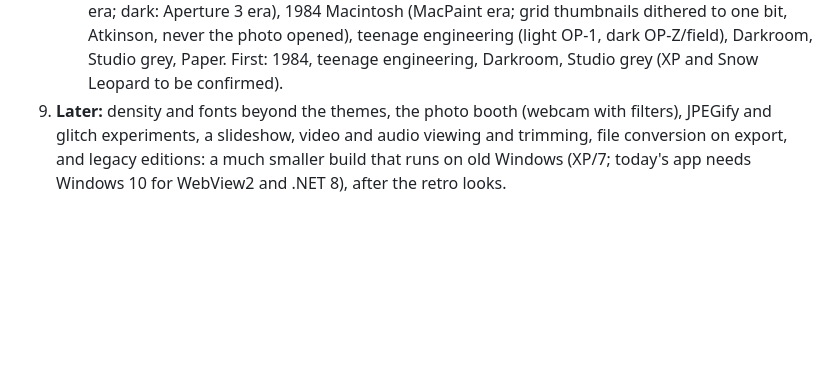
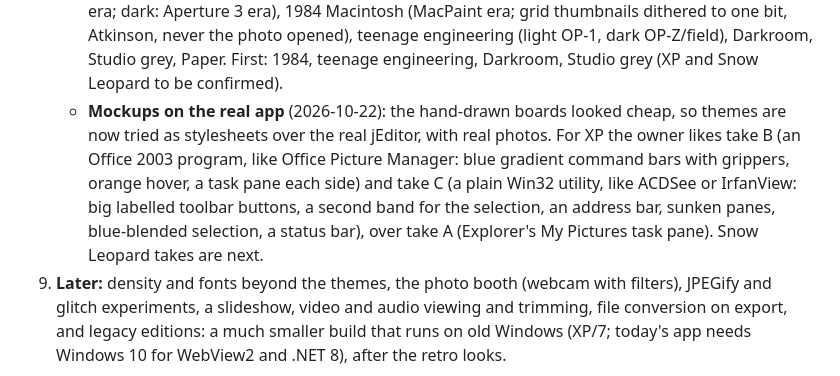
Before and after one commit to xmui/jEditor, a Markdown page: PLAN.md, the part around the change. Rendered like a GitHub page; blank space fills up the shorter version.

Commit message:
Plan: XP themes, the owner's pick of the mockups (Office 2003 and Win32 utility takes)
Co-Authored-By: Claude Opus 5.5 <noreply@anthropic.com>
Claude-Session: https://claude.ai/code/session_012zsj5G7akvDYVcN2pd3PoV

```diff
--- a/PLAN.md
+++ b/PLAN.md
@@ -102,6 +102,7 @@ jEditor is one product, in this repo, shipped three ways from one UI (`app/`):
    - **How they work, like Obsidian's:** one app, one layout; a theme is one stylesheet over it (tokens plus its own rules for the controls), with a starter template and a guide, so a new one is a file and a line in the list. Settings → Appearance shows them as a gallery of live previews (variants as dots). Users can **import** a theme file (checked so it can't break the app). Each theme has the mode it was made for (light, dark or both; Match system picks between a light and a dark one) and its own accent, with "Use my accent colour" where it suits. Its fonts are bundled (open-licence), loaded only by the theme that uses them.
    - **Era themes are jEditor as a native app of the time,** not copies of other programs: same layout, every part rebuilt the way that era's apps were. So the layout has a few optional parts a theme can switch on: docked toolbars instead of floating ones, a menu bar, labels under toolbar buttons, a separate tool palette. jEditor draws its **own title bar** on Windows (with minimise, maximise, close, snap layouts and dragging) so a theme can style it.
    - **The themes:** Windows XP (Office 2003 era; Blue, Silver, Olive), Snow Leopard (light: iPhoto/iTunes era; dark: Aperture 3 era), 1984 Macintosh (MacPaint era; grid thumbnails dithered to one bit, Atkinson, never the photo opened), teenage engineering (light OP-1, dark OP-Z/field), Darkroom, Studio grey, Paper. First: 1984, teenage engineering, Darkroom, Studio grey (XP and Snow Leopard to be confirmed).
+   - **Mockups on the real app** (2026-10-22): the hand-drawn boards looked cheap, so themes are now tried as stylesheets over the real jEditor, with real photos. For XP the owner likes take B (an Office 2003 program, like Office Picture Manager: blue gradient command bars with grippers, orange hover, a task pane each side) and take C (a plain Win32 utility, like ACDSee or IrfanView: big labelled toolbar buttons, a second band for the selection, an address bar, sunken panes, blue-blended selection, a status bar), over take A (Explorer's My Pictures task pane). Snow Leopard takes are next.
 9. **Later:** density and fonts beyond the themes, the photo booth (webcam with filters), JPEGify and glitch experiments, a slideshow, video and audio viewing and trimming, file conversion on export, and legacy editions: a much smaller build that runs on old Windows (XP/7; today's app needs Windows 10 for WebView2 and .NET 8), after the retro looks.
 
 **Open questions, for when each starts:** whether edits are also written to XMP sidecars, for other apps; which disc formats matter beyond data discs (photo CDs, video DVDs); what an old-Windows build must do (view and flag only, or edit too).
```
